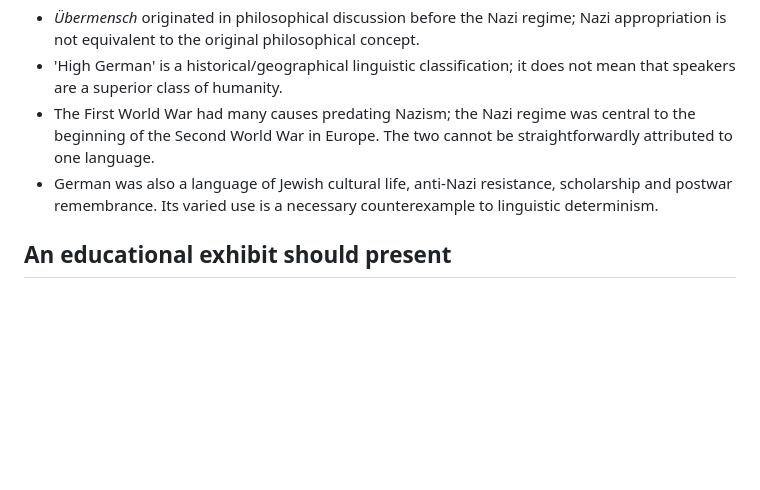
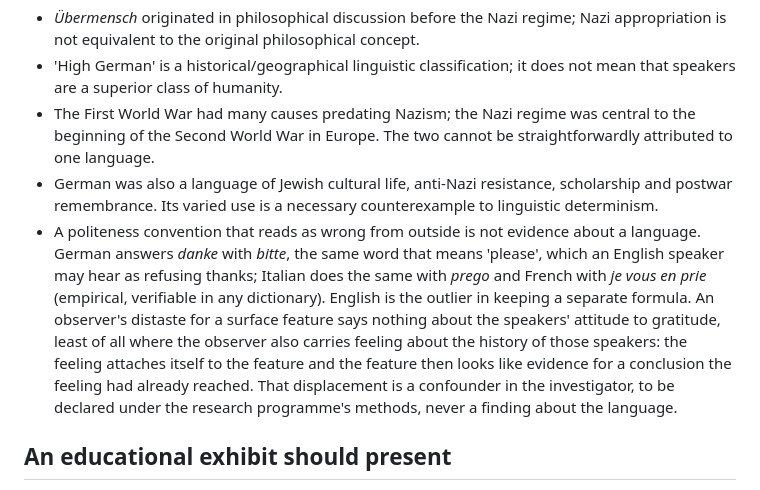
Before and after one commit to oernster/Evergence, a Markdown page: linguistic-evolution/GERMAN_CASE_STUDY.md, the part around the change. GitHub-like rendering; blank space fills up the shorter version.

```diff
--- a/linguistic-evolution/GERMAN_CASE_STUDY.md
+++ b/linguistic-evolution/GERMAN_CASE_STUDY.md
@@ -35,6 +35,7 @@ The psychological concept of **moral disengagement**, particularly sanitising la
 - 'High German' is a historical/geographical linguistic classification; it does not mean that speakers are a superior class of humanity.
 - The First World War had many causes predating Nazism; the Nazi regime was central to the beginning of the Second World War in Europe. The two cannot be straightforwardly attributed to one language.
 - German was also a language of Jewish cultural life, anti-Nazi resistance, scholarship and postwar remembrance. Its varied use is a necessary counterexample to linguistic determinism.
+- A politeness convention that reads as wrong from outside is not evidence about a language. German answers *danke* with *bitte*, the same word that means 'please', which an English speaker may hear as refusing thanks; Italian does the same with *prego* and French with *je vous en prie* (empirical, verifiable in any dictionary). English is the outlier in keeping a separate formula. An observer's distaste for a surface feature says nothing about the speakers' attitude to gratitude, least of all where the observer also carries feeling about the history of those speakers: the feeling attaches itself to the feature and the feature then looks like evidence for a conclusion the feeling had already reached. That displacement is a confounder in the investigator, to be declared under the research programme's methods, never a finding about the language.
 
 ## An educational exhibit should present
 
```
Also changed, not shown: linguistic-evolution/RESEARCH_PROGRAMME.md (+1 -0 lines), linguistic-evolution/UNIVERSAL_MODEL.md (+1 -0 lines).
